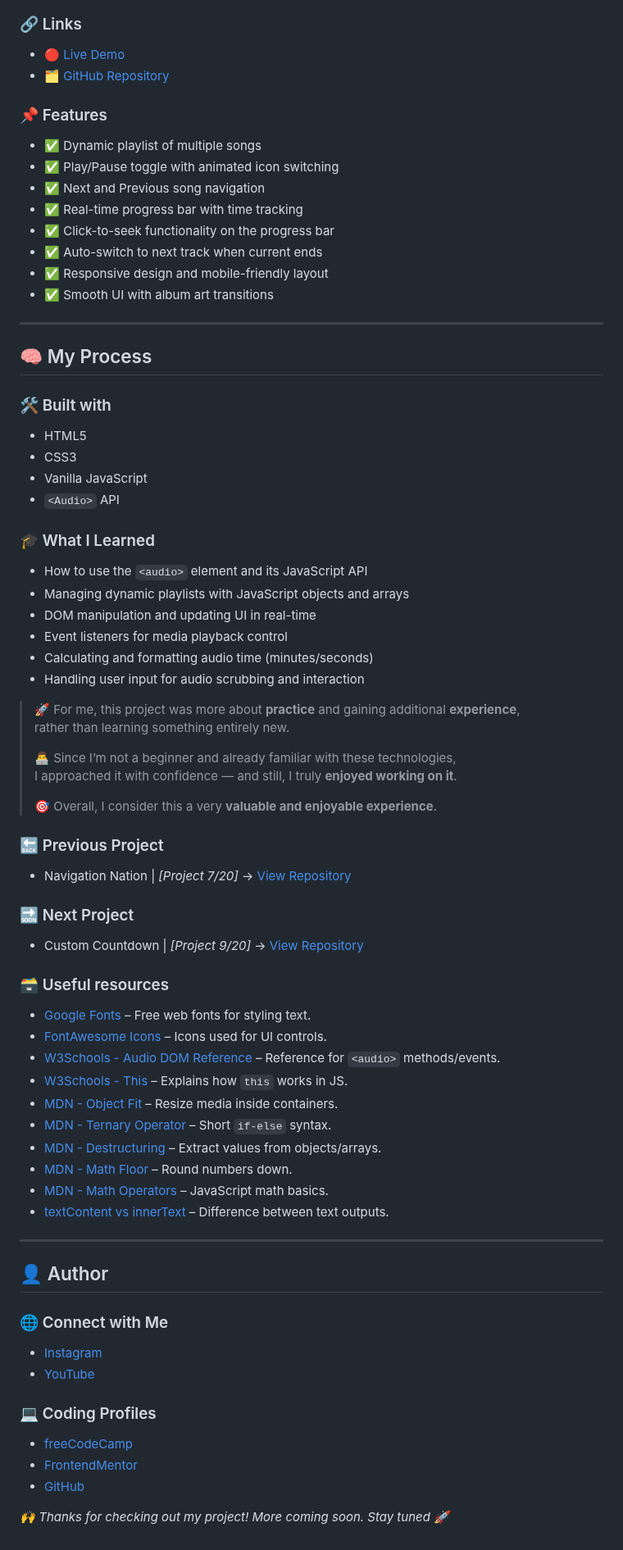
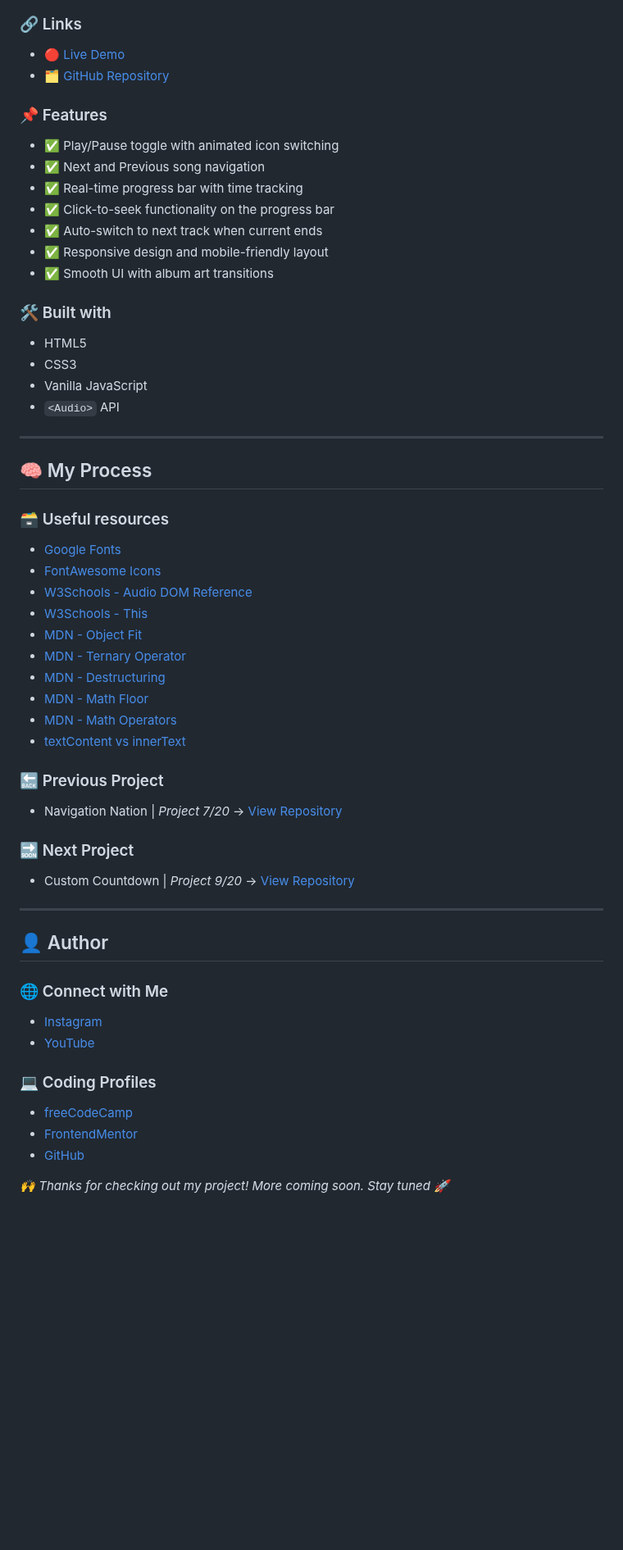
Before and after one commit to DalaScript/music-player, a Markdown page: README.md, the part around one of its changes. Shown at 82% size. Rendered like a GitHub page; blank space fills up the shorter version.

```diff
--- a/README.md
+++ b/README.md
@@ -33,68 +32,50 @@
 
 ### 🔗 Links
 
- - [🔴 Live Demo](https://dalascript.github.io/music-player/)
- - [🗂️ GitHub Repository](https://github.com/DalaScript/music-player)
+- [🔴 Live Demo](https://dalascript.github.io/music-player/)
+- [🗂️ GitHub Repository](https://github.com/DalaScript/music-player)
 
 ### 📌 Features
 
-  - ✅ Dynamic playlist of multiple songs
-  - ✅ Play/Pause toggle with animated icon switching
-  - ✅ Next and Previous song navigation
-  - ✅ Real-time progress bar with time tracking
-  - ✅ Click-to-seek functionality on the progress bar
-  - ✅ Auto-switch to next track when current ends
-  - ✅ Responsive design and mobile-friendly layout
-  - ✅ Smooth UI with album art transitions
+- ✅ Play/Pause toggle with animated icon switching
+- ✅ Next and Previous song navigation
+- ✅ Real-time progress bar with time tracking
+- ✅ Click-to-seek functionality on the progress bar
+- ✅ Auto-switch to next track when current ends
+- ✅ Responsive design and mobile-friendly layout
+- ✅ Smooth UI with album art transitions
+
+### 🛠️ Built with
+
+- HTML5
+- CSS3
+- Vanilla JavaScript
+- `<Audio>` API
 
 ---
 
 ## 🧠 My Process
 
-### 🛠️ Built with
+### 🗃️ Useful resources
 
- - HTML5
- - CSS3
- - Vanilla JavaScript
- - `<Audio>` API
-
-### 🎓 What I Learned
-
- - How to use the `<audio>` element and its JavaScript API
- - Managing dynamic playlists with JavaScript objects and arrays
- - DOM manipulation and updating UI in real-time
- - Event listeners for media playback control
- - Calculating and formatting audio time (minutes/seconds)
- - Handling user input for audio scrubbing and interaction
-
-  > 🚀 For me, this project was more about **practice** and gaining additional **experience**,
-  > rather than learning something entirely new.
-  >
-  > 👨‍💻 Since I’m not a beginner and already familiar with these technologies,
-  > I approached it with confidence — and still, I truly **enjoyed working on it**.
-  >
-  > 🎯 Overall, I consider this a very **valuable and enjoyable experience**.
+- [Google Fonts](https://fonts.google.com/)
+- [FontAwesome Icons](https://fontawesome.com/icons?d=gallery&q=close&m=free)
+- [W3Schools - Audio DOM Reference](https://www.w3schools.com/tags/ref_av_dom.asp)
+- [W3Schools - This](https://www.w3schools.com/js/js_this.asp)
+- [MDN - Object Fit](https://developer.mozilla.org/en-US/docs/Web/CSS/object-fit)
+- [MDN - Ternary Operator](https://developer.mozilla.org/en-US/docs/Web/JavaScript/Reference/Operators/Conditional_operator)
+- [MDN - Destructuring](https://developer.mozilla.org/en-US/docs/Web/JavaScript/Reference/Operators/Destructuring)
+- [MDN - Math Floor](https://developer.mozilla.org/en-US/docs/Web/JavaScript/Reference/Global_Objects/Math/floor)
+- [MDN - Math Operators](https://developer.mozilla.org/en-US/docs/Web/JavaScript/Reference/Operators)
+- [textContent vs innerText](https://developer.mozilla.org/en-US/docs/Web/API/Node/textContent)
 
 ### 🔙 Previous Project
 
- - Navigation Nation | *[Project 7/20]* → [View Repository](https://github.com/DalaScript/navigation-nation)
+- Navigation Nation | *Project 7/20* → [View Repository](https://github.com/DalaScript/navigation-nation)
 
 ### 🔜 Next Project
 
- - Custom Countdown | *[Project 9/20]* → [View Repository](https://github.com/DalaScript/custom-countdown)
-
-### 🗃️ Useful resources
-
- - [Google Fonts](https://fonts.google.com/) – Free web fonts for styling text.
- - [FontAwesome Icons](https://fontawesome.com/icons?d=gallery&q=close&m=free) – Icons used for UI controls.
- - [W3Schools - Audio DOM Reference](https://www.w3schools.com/tags/ref_av_dom.asp) – Reference for `<audio>` methods/events.
- - [W3Schools - This](https://www.w3schools.com/js/js_this.asp) – Explains how `this` works in JS.
- - [MDN - Object Fit](https://developer.mozilla.org/en-US/docs/Web/CSS/object-fit) – Resize media inside containers.
- - [MDN - Ternary Operator](https://developer.mozilla.org/en-US/docs/Web/JavaScript/Reference/Operators/Conditional_operator) – Short `if-else` syntax.
- - [MDN - Destructuring](https://developer.mozilla.org/en-US/docs/Web/JavaScript/Reference/Operators/Destructuring) – Extract values from objects/arrays.
- - [MDN - Math Floor](https://developer.mozilla.org/en-US/docs/Web/JavaScript/Reference/Global_Objects/Math/floor) – Round numbers down.
- - [MDN - Math Operators](https://developer.mozilla.org/en-US/docs/Web/JavaScript/Reference/Operators) – JavaScript math basics.
- - [textContent vs innerText](https://developer.mozilla.org/en-US/docs/Web/API/Node/textContent) – Difference between text outputs.
+- Custom Countdown | *Project 9/20* → [View Repository](https://github.com/DalaScript/custom-countdown)
 
 ---
 
@@ -102,13 +83,13 @@
 
 ### 🌐 Connect with Me
 
- - [Instagram](https://www.instagram.com/DalaScript)
- - [YouTube](https://www.youtube.com/@DalaScript)
+- [Instagram](https://www.instagram.com/DalaScript)
+- [YouTube](https://www.youtube.com/@DalaScript)
 
 ### 💻 Coding Profiles
 
- - [freeCodeCamp](https://www.freecodecamp.org/DalaScript)
- - [FrontendMentor](https://www.frontendmentor.io/profile/DalaScript)
- - [GitHub](https://github.com/DalaScript)
+- [freeCodeCamp](https://www.freecodecamp.org/DalaScript)
+- [FrontendMentor](https://www.frontendmentor.io/profile/DalaScript)
+- [GitHub](https://github.com/DalaScript)
 
 *🙌 Thanks for checking out my project! More coming soon. Stay tuned 🚀*
```
Also changed, not shown: other parts of README.md (+2 -3 lines).
